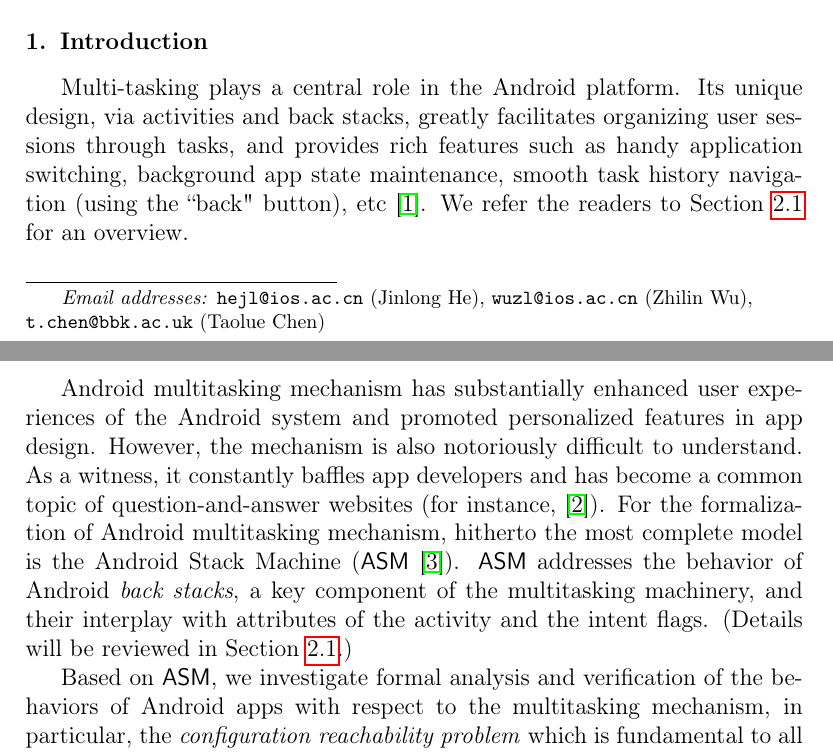
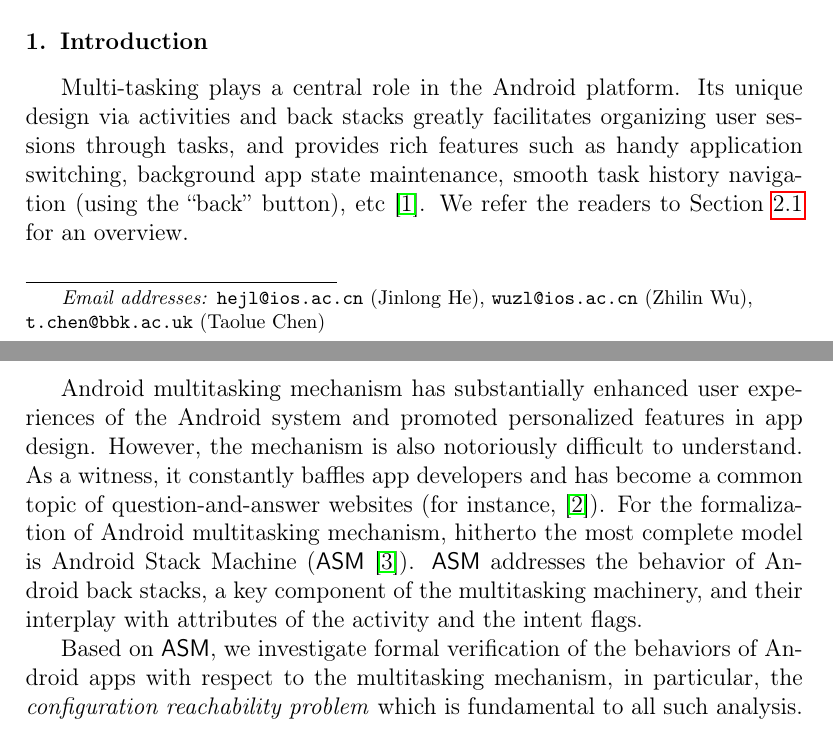
Before and after one commit to zhilin02/ASM-reach, a LaTeX paper (main.tex, which reads intro.tex): two parts of pages 1 and 2 of 82, joined at a grey line, cut so that both start at the same text. Compiled offline with pdfLaTeX.

Commit message:
Update intro.tex

```diff
--- a/intro.tex
+++ b/intro.tex
@@ -2,14 +2,7 @@
 
 %Motivation
 
-Multi-tasking plays a central role in the Android platform. %, and certainly is a complicated issue.
-%It is considerably different from, say, PC multi-tasking. \tl{why?}
-%As a fundamental concept, according to Android documentation \cite{}, ``a task is a collection of activities that users interact with when performing a certain job". Here an activity usually refers to UI components,  %In other words,
-%and a task contains activities that may belong to multiple apps.
-%
-%each app can run in one or multiple processes.\FU{I am not sure whether an app can run in multiple processes, usually an app is run in a sandbox.}
-%The unique design of Android multitasking
-Its unique design, via activities and back stacks, greatly facilitates organizing user sessions through tasks, and provides rich features such as handy application switching, background app state maintenance, smooth task history navigation (using the ``back" button), etc \cite{RZXWL15}. We refer the readers to Section~\ref{sec:amm} for an overview.
+Multi-tasking plays a central role in the Android platform. Its unique design via activities and back stacks greatly facilitates organizing user sessions through tasks, and provides rich features such as handy application switching, background app state maintenance, smooth task history navigation (using the ``back'' button), etc \cite{RZXWL15}. We refer the readers to Section~\ref{sec:amm} for an overview.
 
 Android multitasking mechanism has substantially enhanced user experiences of the Android system and promoted personalized features in app design. However, the mechanism is also notoriously difficult to understand. As a witness, it constantly baffles app developers and has become a common topic of question-and-answer websites (for instance, \cite{stackoverflow}).
 %
@@ -17,14 +10,14 @@ Android multitasking mechanism has substantially enhanced user experiences of th
 %
 %Surprisingly, the Android multitasking mechanism, despite its importance, has not been thoroughly studied before, let along a formal treatment. This has impeded further developments of computer-aided (static) analysis and verification for Android apps, which are indispensable for vulnerability analysis (for example, detection of task hijacking \cite{RZXWL15}) and app performance enhancement (for example, estimation of energy consumption \cite{HL+13}).
 For the formalization of Android multitasking mechanism, hitherto the most complete %formal semantics
-model is the Android Stack Machine ({\AMASS}~\cite{HC+19}). % to capture the key features of Android multitasking mechanism.
+model is Android Stack Machine ({\AMASS}~\cite{HC+19}). % to capture the key features of Android multitasking mechanism.
 %
-{\AMASS} addresses the behavior of Android \emph{back stacks}, a key component of the multitasking machinery, and their interplay with attributes of the activity and the intent flags.
+{\AMASS} addresses the behavior of Android back stacks, a key component of the multitasking machinery, and their interplay with attributes of the activity and the intent flags.
 %In this paper, for these attributes we consider four basic \emph{launch modes}, i.e., standard ({\bf $\standard$}), singleTop ({\bf $\singletop$}), singleTask ({\bf $\singletask$}), singleInstance ({\bf $\singleinstance$}), and \emph{task affinities}. (For simplicity more complicated activity attributes such as \emph{allowTaskReparenting} will not be addressed in the present paper.)
 %We remark that, however, the intent flags of activities are abstracted away, to keep the model as neat as possible.
 %We believe that the semantics of ASM, specified as a transition system, captures faithfully the actual mechanism of  Android systems. For each case  of the semantics, we have created ``diagnosis" apps with corresponding launch modes and task affinities, and carried out extensive experiments using these apps, ascertaining its conformance to the %mechanism supported by the
 %Android platform.
-(Details will be reviewed in Section~\ref{sec:amm}.)
+%(Details will be reviewed in Section~\ref{sec:amm}.)
 
 %
 %The model addresses certain key features of Android multi-tasking such as launchMode and taskAffinity, while skip the other attributes.
@@ -38,12 +31,11 @@ model is the Android Stack Machine ({\AMASS}~\cite{HC+19}). % to capture the key
 %which are left as the future work.
 
 Based on {\AMASS}, we %make the first step towards a
-investigate formal analysis and verification of the behaviors of Android apps  with respect to the multitasking mechanism, %by investigating
+investigate formal verification of the behaviors of Android apps  with respect to the multitasking mechanism, %by investigating
 in particular, the \emph{configuration reachability problem} which is fundamental to all such analysis.
 %In this paper, we focus on the configuration reachability problem of $\AMASS$. This problem is fundamental to the formal (static) analysis and verification of the behaviors of Android apps
 %
 {\AMASS} is akin to pushdown systems with multiple stacks, so it is perhaps not surprising that the problem is hard in general;
-%in fact, we show undecidability for most interesting fragments even with just two launch modes. %(See Theorem~\ref{thm:undec}---\ref{prop:tridec} for details.)
 in the interest of seeking more expressive, practice-relevant decidable fragments,
 %observe that $\standard/\singletop$ activities must be supported, and %$\singletask/\singleinstance$
 %$\singleinstance$ activities are desirable.\zhilin{seems strange ?}  %commonly used in Android apps. %\footnote{statistics data?}.
```
